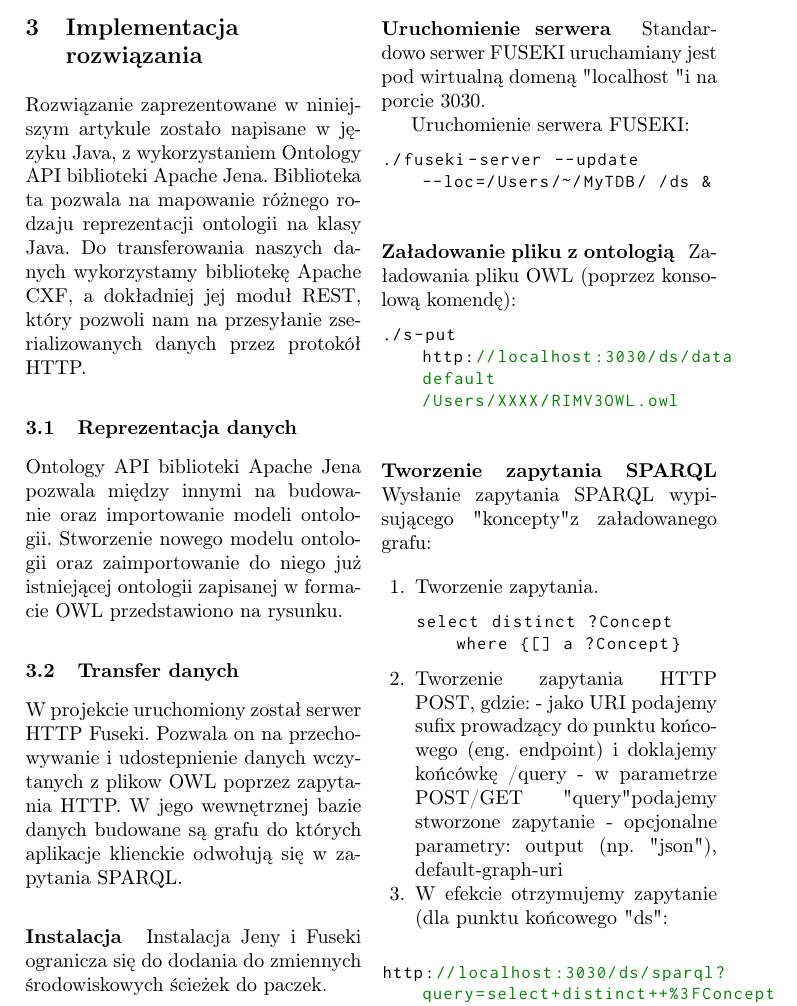
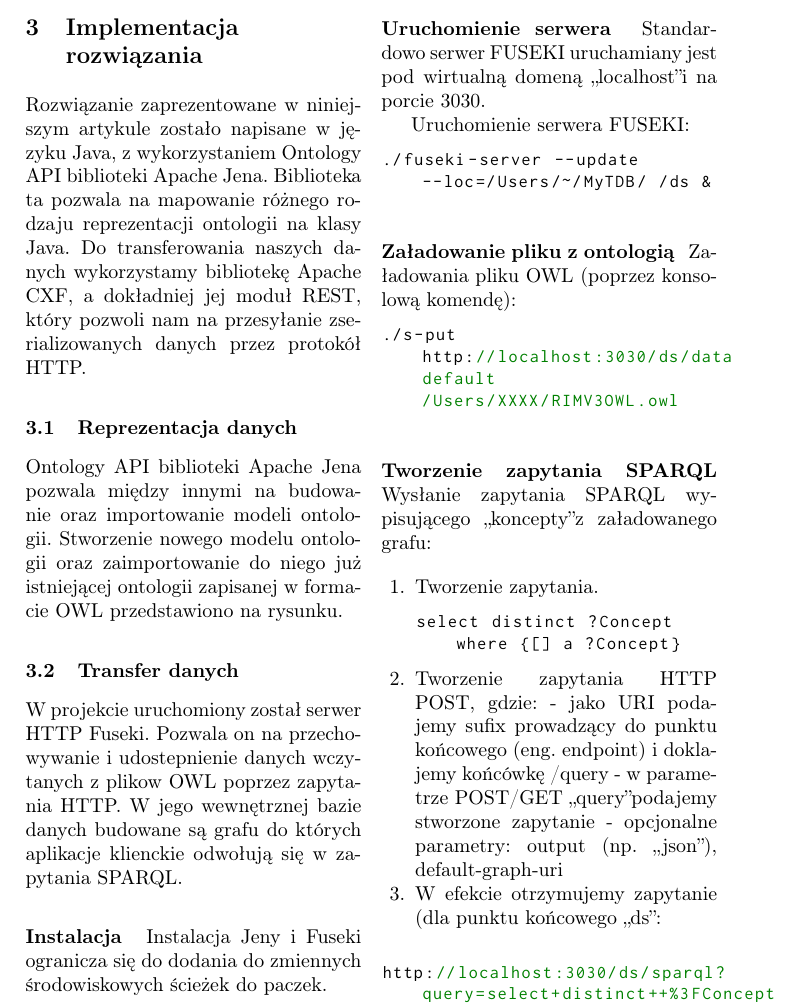
Before and after one commit to KLXN/OntologyRest, a LaTeX paper (llncs.tex, which reads implementacja.tex): part of page 5 of 7, cut so that both start at the same text. Compiled offline with pdfLaTeX.

Commit message:
naprawa cudzyslowow

```diff
--- a/implementacja.tex
+++ b/implementacja.tex
@@ -23,7 +23,7 @@ export FUSEKI= /Users/XXXX/Fuseki/jena-fuseki-1.0.0/
 
 \subsubsection{Uruchomienie serwera}
 
-~Standardowo serwer FUSEKI uruchamiany jest pod wirtualną domeną " localhost " i na porcie 3030.
+~Standardowo serwer FUSEKI uruchamiany jest pod wirtualną domeną \quotedblbase localhost\textquotedblright i na porcie 3030.
 
 Uruchomienie serwera FUSEKI:
 \begin{lstlisting}
@@ -40,7 +40,7 @@ Uruchomienie serwera FUSEKI:
 
 \subsubsection{Tworzenie zapytania SPARQL}
 
-~Wysłanie zapytania SPARQL wypisującego "koncepty" z załadowanego grafu:
+~Wysłanie zapytania SPARQL wypisującego \quotedblbase koncepty\textquotedblright z załadowanego grafu:
 
 \begin{enumerate}
 \item Tworzenie zapytania.
@@ -49,9 +49,9 @@ select distinct ?Concept where {[] a ?Concept}
 \end{lstlisting}
 \item Tworzenie zapytania HTTP POST, gdzie:
 - jako URI podajemy sufix prowadzący do punktu końcowego (eng. endpoint) i doklajemy końcówkę /query
-- w parametrze POST/GET "query" podajemy stworzone zapytanie
-- opcjonalne parametry: output (np. "json"), default-graph-uri
-\item W efekcie otrzymujemy zapytanie (dla punktu końcowego "ds":
+- w parametrze POST/GET \quotedblbase query\textquotedblright podajemy stworzone zapytanie
+- opcjonalne parametry: output (np. \quotedblbase json\textquotedblright ), default-graph-uri
+\item W efekcie otrzymujemy zapytanie (dla punktu końcowego \quotedblbase ds\textquotedblright :
 \end{enumerate}
 
 \begin{lstlisting}
```
Also changed, not shown: llncs.pdf.
